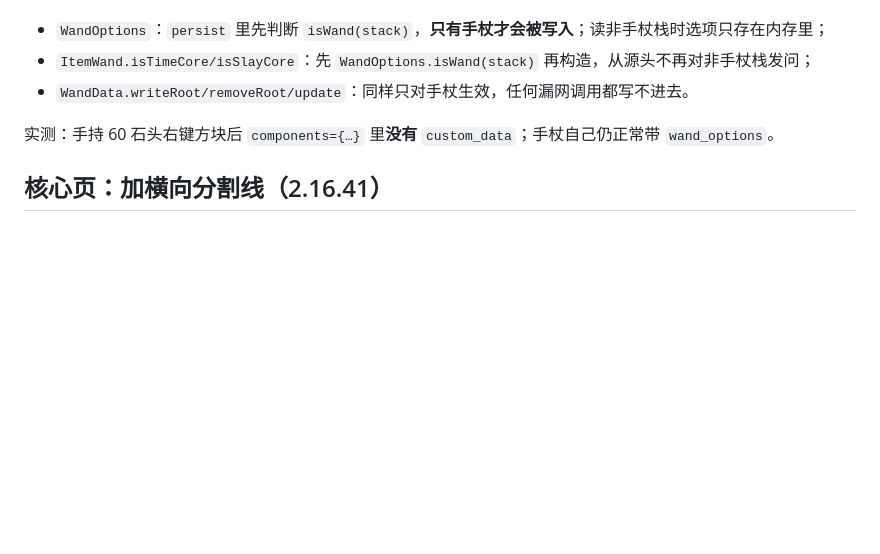
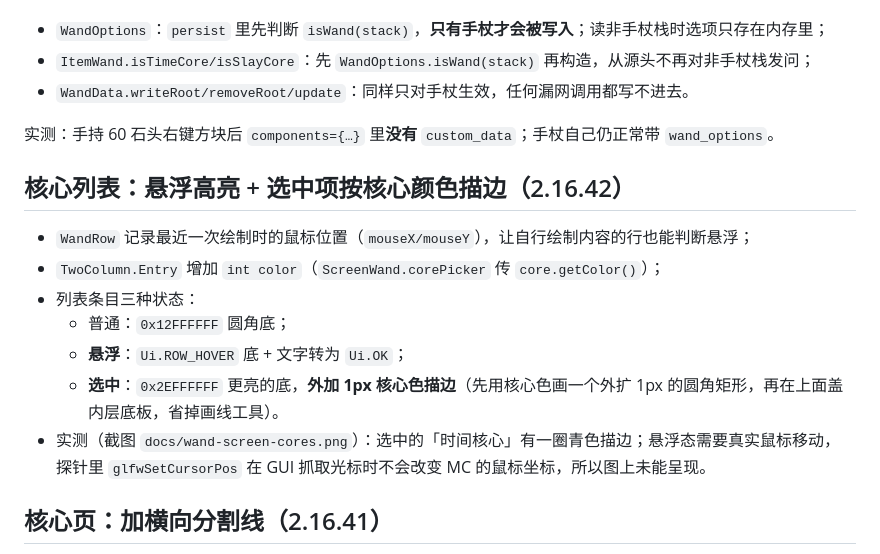
Before and after one commit to yutian3939/ConstructionWand-Plus, a Markdown page: README-PLUS.md, the part around the change. GitHub-like rendering; blank space fills up the shorter version.

Commit message:
核心列表：悬浮高亮，选中项加核心色描边（v2.16.42）
- WandRow 记录绘制时的鼠标位置，供自行绘制的行判断悬浮
- TwoColumn.Entry 增加 color；选中项 = 更亮的底 + 1px 核心色描边（外扩圆角矩形垫底法）
- 悬浮项用 Ui.ROW_HOVER 底并把文字转成 Ui.OK
- 截图更新 docs/wand-screen-cores.png

```diff
--- a/README-PLUS.md
+++ b/README-PLUS.md
@@ -28,6 +28,16 @@
 - `WandData.writeRoot/removeRoot/update`：同样只对手杖生效，任何漏网调用都写不进去。
 
 实测：手持 60 石头右键方块后 `components={…}` 里**没有** `custom_data`；手杖自己仍正常带 `wand_options`。
+## 核心列表：悬浮高亮 + 选中项按核心颜色描边（2.16.42）
+
+- `WandRow` 记录最近一次绘制时的鼠标位置（`mouseX/mouseY`），让自行绘制内容的行也能判断悬浮；
+- `TwoColumn.Entry` 增加 `int color`（`ScreenWand.corePicker` 传 `core.getColor()`）；
+- 列表条目三种状态：
+  - 普通：`0x12FFFFFF` 圆角底；
+  - **悬浮**：`Ui.ROW_HOVER` 底 + 文字转为 `Ui.OK`；
+  - **选中**：`0x2EFFFFFF` 更亮的底，**外加 1px 核心色描边**（先用核心色画一个外扩 1px 的圆角矩形，再在上面盖内层底板，省掉画线工具）。
+- 实测（截图 `docs/wand-screen-cores.png`）：选中的「时间核心」有一圈青色描边；悬浮态需要真实鼠标移动，探针里 `glfwSetCursorPos` 在 GUI 抓取光标时不会改变 MC 的鼠标坐标，所以图上未能呈现。
+
 ## 核心页：加横向分割线（2.16.41）
 
 新增 `WandRow.Divider`（高 7px、1px 的 `Ui.DIVIDER` 线、跨整栏宽），插在「行为核心」那一行和两栏块之间；
```
Also changed, not shown: docs/wand-screen-cores.png, 3 other files.
